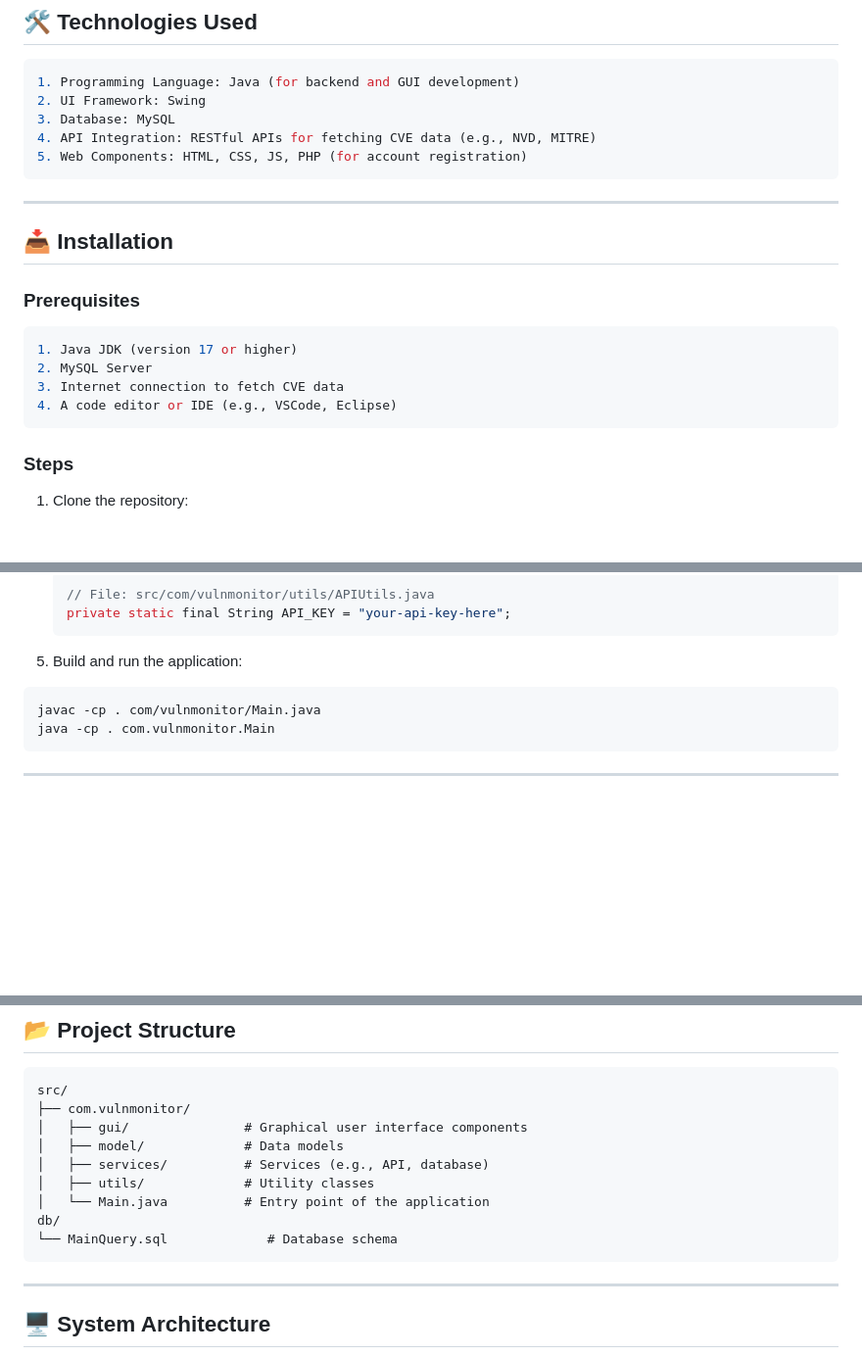
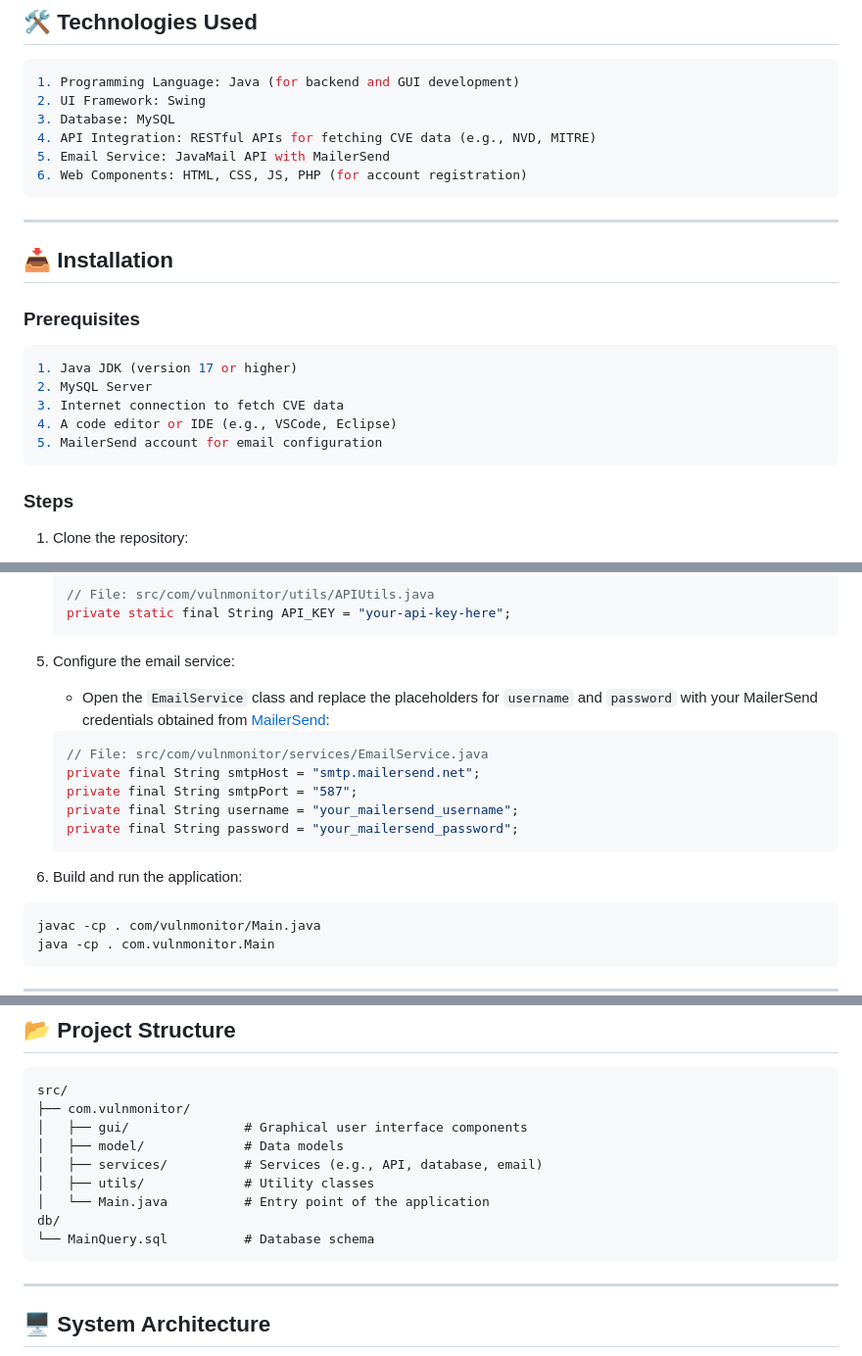
Before and after one commit to 0x00K1/VulnMonitor, a Markdown page: README.md, 3 parts joined by grey strips. Shown at 98% size. Rendered like a GitHub page; blank space fills up the shorter version.

````diff
--- a/README.md
+++ b/README.md
@@ -38,7 +38,8 @@ VulnMonitor is a robust desktop application designed to streamline the monitorin
 2. UI Framework: Swing
 3. Database: MySQL
 4. API Integration: RESTful APIs for fetching CVE data (e.g., NVD, MITRE)
-5. Web Components: HTML, CSS, JS, PHP (for account registration)
+5. Email Service: JavaMail API with MailerSend
+6. Web Components: HTML, CSS, JS, PHP (for account registration)
 ```
 
 ---
@@ -52,6 +53,7 @@ VulnMonitor is a robust desktop application designed to streamline the monitorin
 2. MySQL Server
 3. Internet connection to fetch CVE data
 4. A code editor or IDE (e.g., VSCode, Eclipse)
+5. MailerSend account for email configuration
 ```
 
 ### Steps
@@ -95,7 +97,19 @@ cd VulnMonitor
    private static final String API_KEY = "your-api-key-here";
    ```
 
-5. Build and run the application:
+5. Configure the email service:
+
+   - Open the `EmailService` class and replace the placeholders for `username` and `password` with your MailerSend credentials obtained from [MailerSend](https://app.mailersend.com):
+
+   ```java
+   // File: src/com/vulnmonitor/services/EmailService.java
+   private final String smtpHost = "smtp.mailersend.net";
+   private final String smtpPort = "587";
+   private final String username = "your_mailersend_username";
+   private final String password = "your_mailersend_password";
+   ```
+
+6. Build and run the application:
 
 ```bash
 javac -cp . com/vulnmonitor/Main.java
@@ -124,11 +138,11 @@ src/
 ├── com.vulnmonitor/
 │   ├── gui/               # Graphical user interface components
 │   ├── model/             # Data models
-│   ├── services/          # Services (e.g., API, database)
+│   ├── services/          # Services (e.g., API, database, email)
 │   ├── utils/             # Utility classes
 │   └── Main.java          # Entry point of the application
 db/
-└── MainQuery.sql             # Database schema
+└── MainQuery.sql          # Database schema
 ```
 
 ---
````
